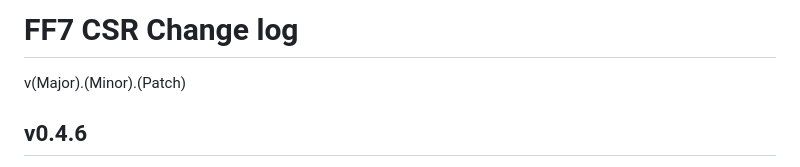
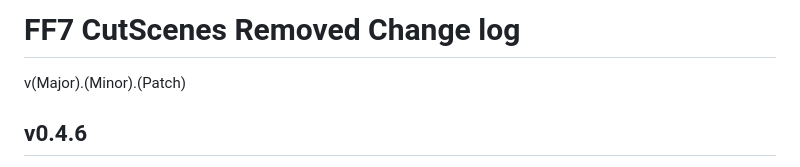
Before and after one commit to individualcontributordev/Final-Fantasy-7-CSR, a Markdown page: CHANGELOG.md, the part around the change. Drawn GitHub-style.

```diff
--- a/CHANGELOG.md
+++ b/CHANGELOG.md
@@ -1,5 +1,5 @@
 
-# FF7 CSR Change log
+# FF7 CutScenes Removed Change log
 
 v(Major).(Minor).(Patch)
 
```
